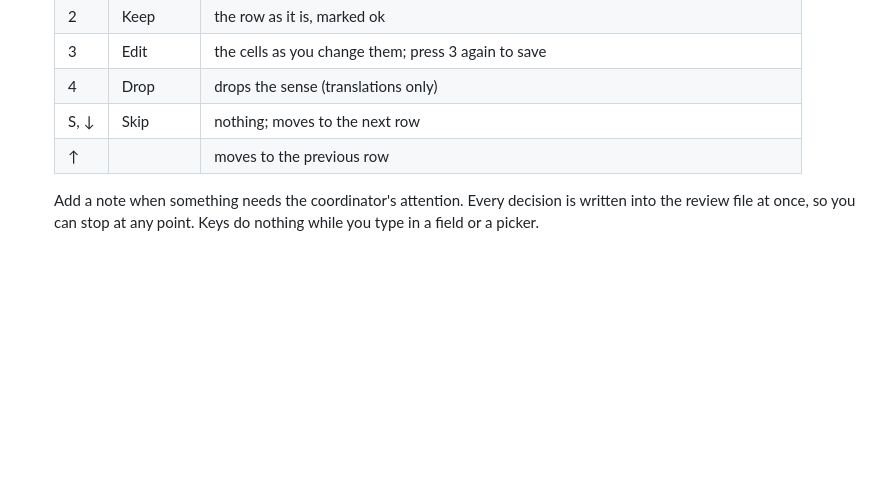
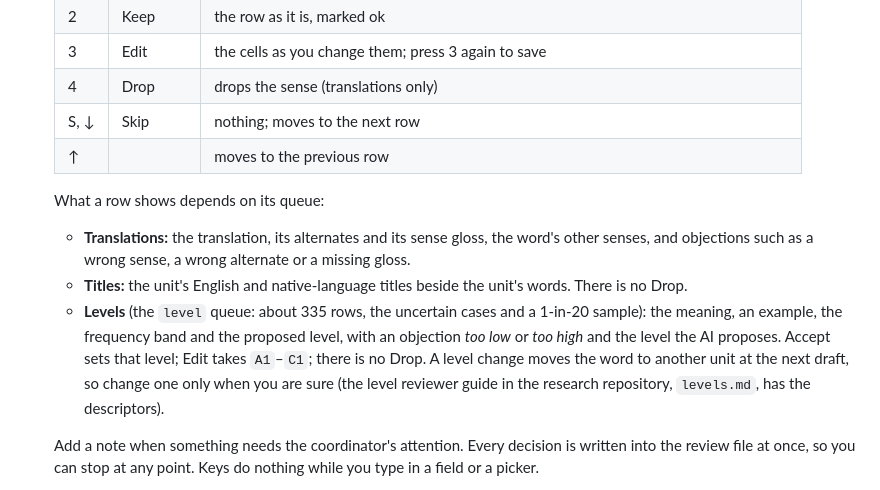
Before and after one commit to wordado/wordado, a Markdown page: review-app/README.md, the part around the change. GitHub-like rendering; blank space fills up the shorter version.

Commit message:
docs(review-app): what translation, title and level rows show
Co-Authored-By: Claude Opus 5.5 (1M context) <noreply@anthropic.com>

```diff
--- a/review-app/README.md
+++ b/review-app/README.md
@@ -46,6 +46,16 @@ which `corpus import` then records. It runs on your machine only (127.0.0.1); no
    | S, ↓ | Skip | nothing; moves to the next row |
    | ↑ | | moves to the previous row |
 
+   What a row shows depends on its queue:
+   - **Translations:** the translation, its alternates and its sense gloss, the word's other senses, and objections
+     such as a wrong sense, a wrong alternate or a missing gloss.
+   - **Titles:** the unit's English and native-language titles beside the unit's words. There is no Drop.
+   - **Levels** (the `level` queue: about 335 rows, the uncertain cases and a 1-in-20 sample): the meaning, an example,
+     the frequency band and the proposed level, with an objection *too low* or *too high* and the level the AI
+     proposes. Accept sets that level; Edit takes `A1`–`C1`; there is no Drop. A level change moves the word to another
+     unit at the next draft, so change one only when you are sure (the level reviewer guide in the research
+     repository, `levels.md`, has the descriptors).
+
    Add a note when something needs the coordinator's attention. Every decision is written into the review file at
    once, so you can stop at any point. Keys do nothing while you type in a field or a picker.
 
```
